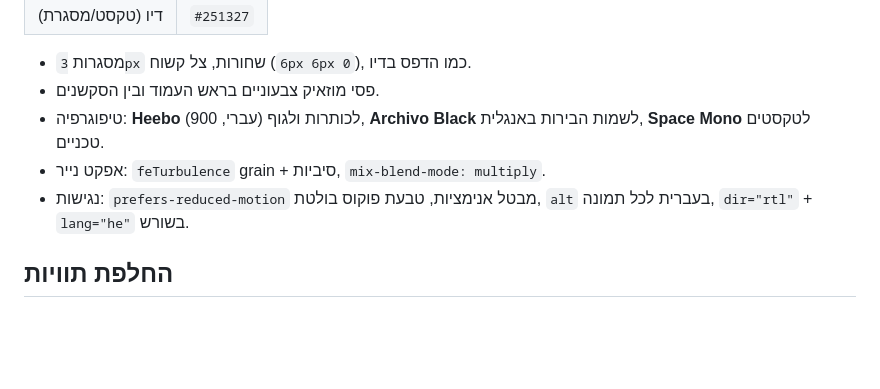
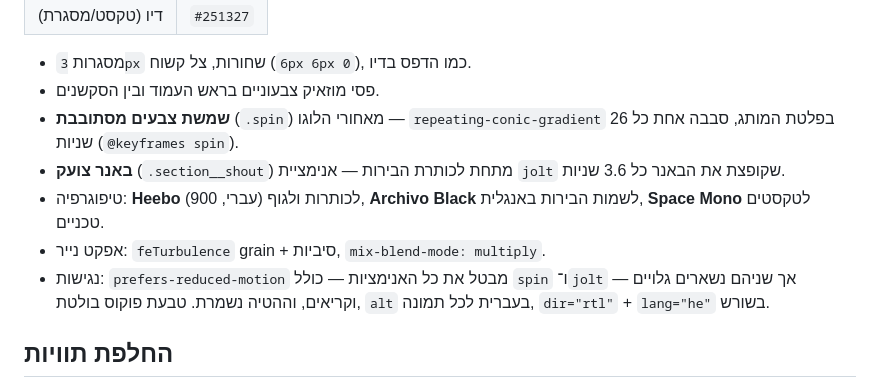
Before and after one commit to ELI808120/amgusha-brewery, a Markdown page: README.md, the part around the change. Rendered like a GitHub page; blank space fills up the shorter version.

Commit message:
Document the sunburst and shout banner in the design-system section
Co-Authored-By: Codebuff <noreply@codebuff.com>

```diff
--- a/README.md
+++ b/README.md
@@ -54,11 +54,16 @@ python3 -m http.server 8080   # ואז http://localhost:8080
 
 - מסגרות `3px` שחורות, צל קשוח (`6px 6px 0`), כמו הדפס בדיו.
 - פסי מוזאיק צבעוניים בראש העמוד ובין הסקשנים.
+- **שמשת צבעים מסתובבת** (`.spin`) מאחורי הלוגו — `repeating-conic-gradient`
+  בפלטת המותג, סבבה אחת כל 26 שניות (`@keyframes spin`).
+- **באנר צועק** (`.section__shout`) מתחת לכותרת הבירות — אנימציית
+  `jolt` שקופצת את הבאנר כל 3.6 שניות.
 - טיפוגרפיה: **Heebo** (עברי, 900) לכותרות ולגוף, **Archivo Black** לשמות
   הבירות באנגלית, **Space Mono** לטקסטים טכניים.
 - אפקט נייר: `feTurbulence` grain + סיביות, `mix-blend-mode: multiply`.
-- נגישות: `prefers-reduced-motion` מבטל אנימציות, טבעת פוקוס בולטת,
-  `alt` בעברית לכל תמונה, `dir="rtl"` + `lang="he"` בשורש.
+- נגישות: `prefers-reduced-motion` מבטל את כל האנימציות — כולל `spin`
+  ו־`jolt` — אך שניהם נשארים גלויים וקריאים, וההטיה נשמרת. טבעת פוקוס
+  בולטת, `alt` בעברית לכל תמונה, `dir="rtl"` + `lang="he"` בשורש.
 
 ## החלפת תוויות
 
```
